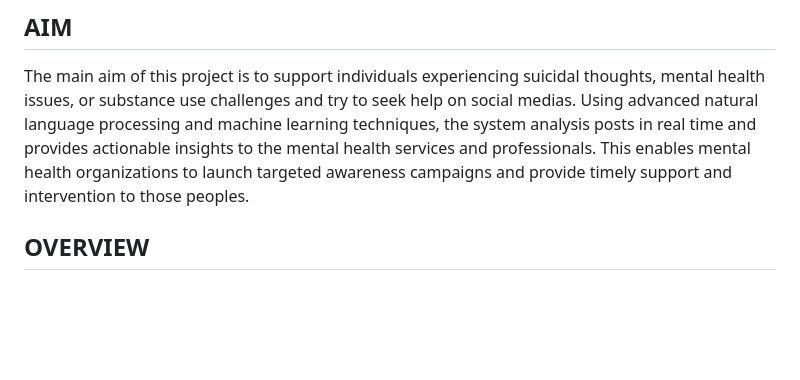
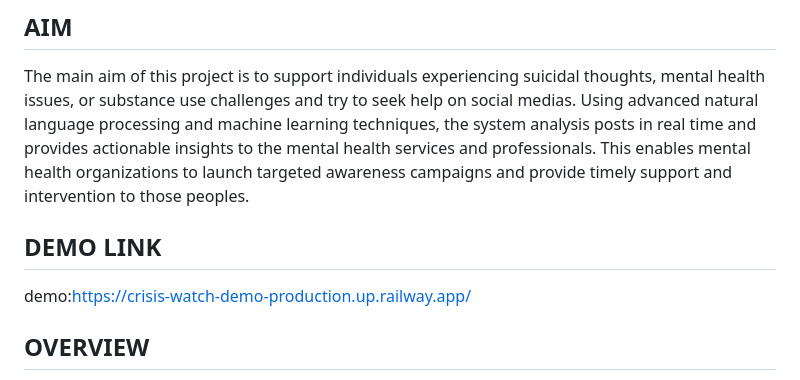
Before and after one commit to gokulan006/CrisisWatch-AI, a Markdown page: README.md, the part around the change. GitHub-like rendering; blank space fills up the shorter version.

```diff
--- a/README.md
+++ b/README.md
@@ -5,6 +5,8 @@
 
 The main aim of this project is to support individuals experiencing suicidal thoughts, mental health issues, or substance use challenges and try to seek help on social medias. Using advanced natural language processing and machine learning techniques, the system analysis posts in real time and provides actionable insights to the mental health services and professionals. This enables mental health organizations to launch targeted awareness campaigns and provide timely support and intervention to those peoples.
 
+## DEMO LINK
+demo:https://crisis-watch-demo-production.up.railway.app/
 
 ## OVERVIEW
 
```
